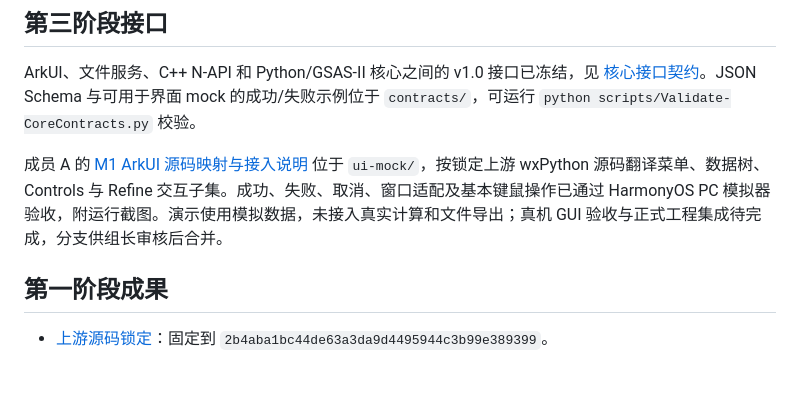
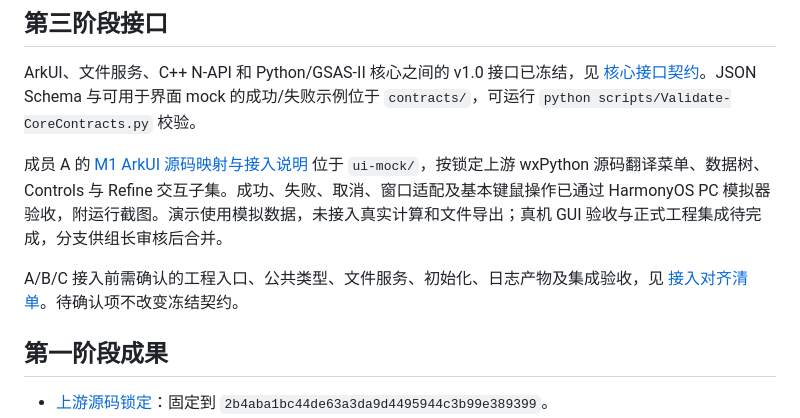
Before and after one commit to xiaotaop/ohos_gsas-ii, a Markdown page: README.md, the part around the change. Drawn GitHub-style; blank space fills up the shorter version.

Commit message:
docs: collect ArkUI core and file-service integration decisions

```diff
--- a/README.md
+++ b/README.md
@@ -15,6 +15,8 @@ Windows x86-64 基线与 HarmonyOS PC aarch64 真机均已完成同一套五阶
 ArkUI、文件服务、C++ N-API 和 Python/GSAS-II 核心之间的 v1.0 接口已冻结，见 [核心接口契约](docs/CORE_API.md)。JSON Schema 与可用于界面 mock 的成功/失败示例位于 `contracts/`，可运行 `python scripts/Validate-CoreContracts.py` 校验。
 
 成员 A 的 [M1 ArkUI 源码映射与接入说明](docs/M1_ARKUI.md) 位于 `ui-mock/`，按锁定上游 wxPython 源码翻译菜单、数据树、Controls 与 Refine 交互子集。成功、失败、取消、窗口适配及基本键鼠操作已通过 HarmonyOS PC 模拟器验收，附运行截图。演示使用模拟数据，未接入真实计算和文件导出；真机 GUI 验收与正式工程集成待完成，分支供组长审核后合并。
+
+A/B/C 接入前需确认的工程入口、公共类型、文件服务、初始化、日志产物及集成验收，见 [接入对齐清单](docs/INTEGRATION_ALIGNMENT.md)。待确认项不改变冻结契约。
 
 ## 第一阶段成果
 
```
Also changed, not shown: docs/INTEGRATION_ALIGNMENT.md (added, +85 -0 lines), docs/M1_ARKUI.md (+2 -12 lines).
